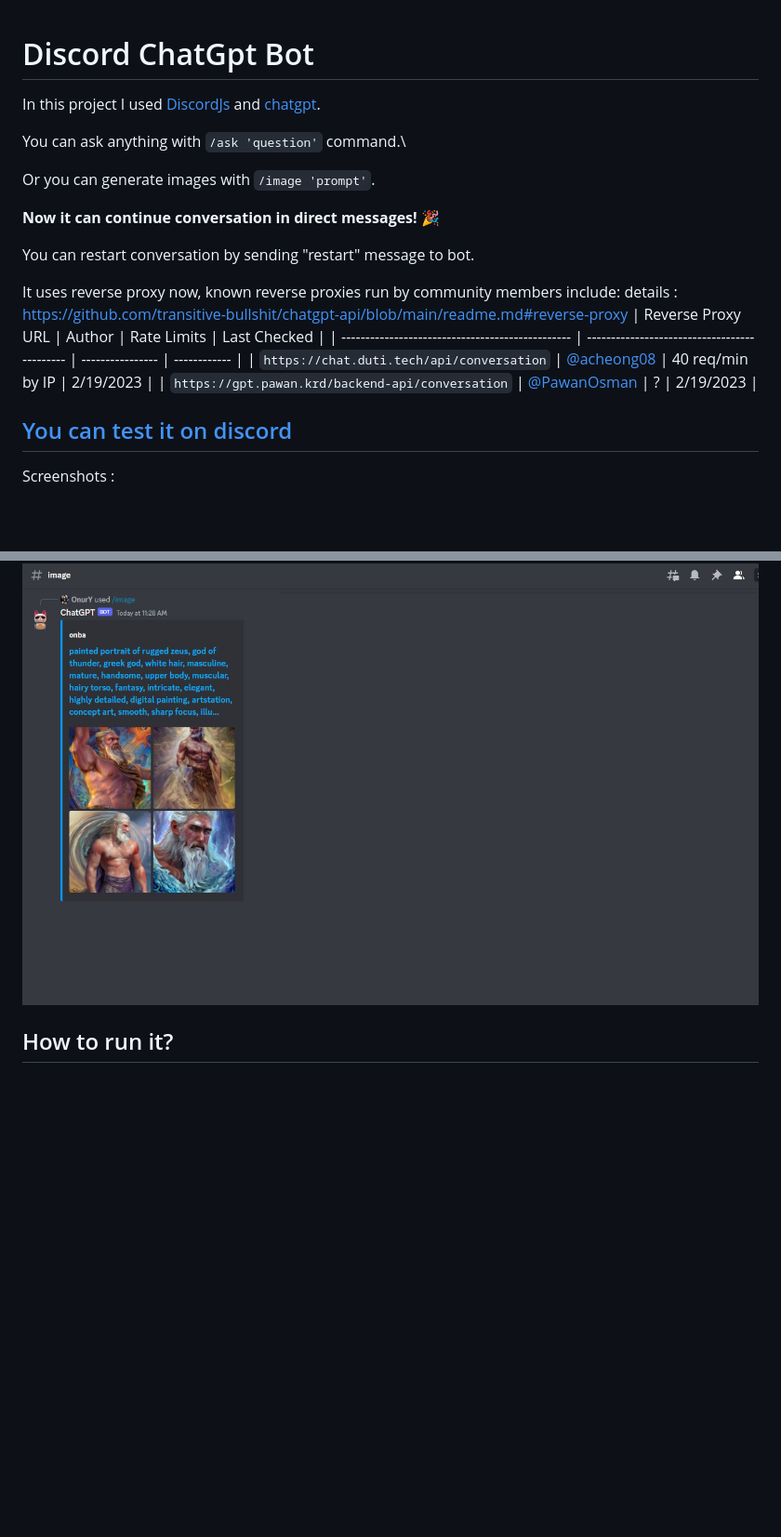
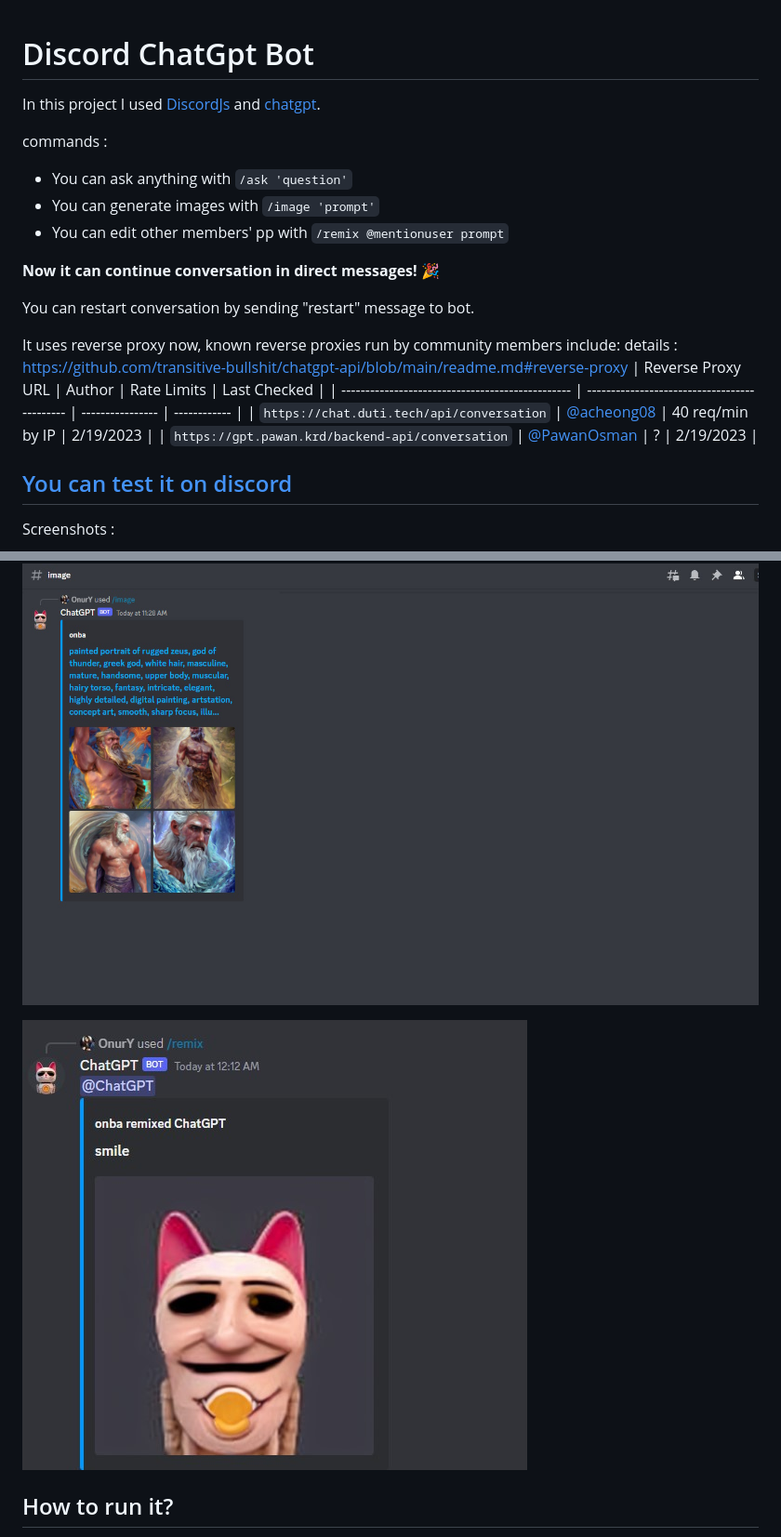
Before and after one commit to onury5506/Discord-ChatGPT-Bot, a Markdown page: README.md, 2 parts joined by grey strips. Shown: that part at 93% size. Rendered like a GitHub page; pictures changed too: screen_shot/Screenshot_5.jpg (added); blank space fills up the shorter version.

````diff
--- a/README.md
+++ b/README.md
@@ -1,21 +1,15 @@
 
 # Discord ChatGpt Bot
 
-
-
 In this project I used [DiscordJs](https://github.com/discordjs/discord.js) and [chatgpt](https://github.com/transitive-bullshit/chatgpt-api).
 
+commands :
 
-
-You can ask anything with ```/ask 'question'``` command.\
-
-Or you can generate images with ```/image 'prompt'```.
-
-
+* You can ask anything with ```/ask 'question'```
+* You can generate images with ```/image 'prompt'```
+* You can edit other members' pp with ```/remix @mentionuser prompt```
 
 **Now it can continue conversation in direct messages! :tada:**
-
-
 
 You can restart conversation by sending "restart" message to bot.
 
@@ -25,8 +19,6 @@ details : https://github.com/transitive-bullshit/chatgpt-api/blob/main/readme.md
 | ------------------------------------------------ | -------------------------------------------- | ---------------- | ------------ |
 | `https://chat.duti.tech/api/conversation`        | [@acheong08](https://github.com/acheong08)   | 40 req/min by IP | 2/19/2023    |
 | `https://gpt.pawan.krd/backend-api/conversation` | [@PawanOsman](https://github.com/PawanOsman) | ?                | 2/19/2023    |
-
-
 
 ## [You can test it on discord](https://discord.gg/xggt6w6Sz4)
 
@@ -44,6 +36,8 @@ Screenshots :
 
 ![Screenshot_4](https://raw.githubusercontent.com/onury5506/Discord-ChatGPT-Bot/master/screen_shot/Screenshot_4.jpg)
 
+
+![Screenshot_5](https://raw.githubusercontent.com/onury5506/Discord-ChatGPT-Bot/master/screen_shot/Screenshot_5.jpg)
 
 ## How to run it?
 
````
Also changed, not shown: 1 other file.
